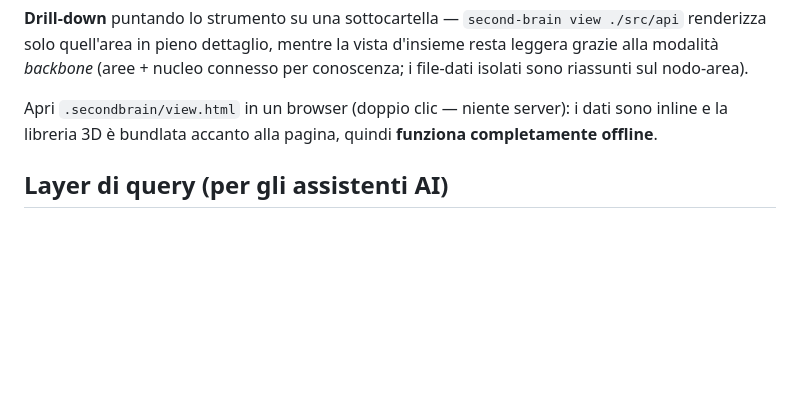
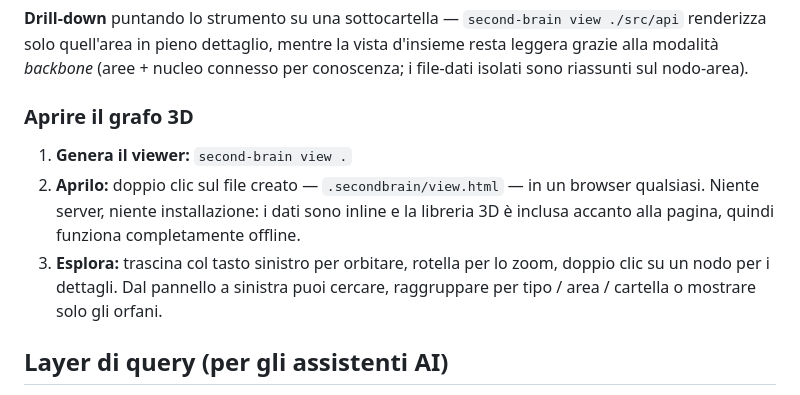
Before and after one commit to lopax76/second-brain, a Markdown page: README.it.md, the part around the change. Drawn GitHub-style; blank space fills up the shorter version.

Commit message:
readme: add a 'Viewing the 3D graph' section (generate -> double-click view.html -> orbit/zoom/details), EN + IT

```diff
--- a/README.it.md
+++ b/README.it.md
@@ -141,8 +141,15 @@ renderizza solo quell'area in pieno dettaglio, mentre la vista d'insieme resta l
 modalità *backbone* (aree + nucleo connesso per conoscenza; i file-dati isolati sono riassunti sul
 nodo-area).
 
-Apri `.secondbrain/view.html` in un browser (doppio clic — niente server): i dati sono inline e la
-libreria 3D è bundlata accanto alla pagina, quindi **funziona completamente offline**.
+### Aprire il grafo 3D
+
+1. **Genera il viewer:** `second-brain view .`
+2. **Aprilo:** doppio clic sul file creato — `.secondbrain/view.html` — in un browser qualsiasi.
+   Niente server, niente installazione: i dati sono inline e la libreria 3D è inclusa accanto alla
+   pagina, quindi funziona completamente offline.
+3. **Esplora:** trascina col tasto sinistro per orbitare, rotella per lo zoom, doppio clic su un
+   nodo per i dettagli. Dal pannello a sinistra puoi cercare, raggruppare per tipo / area / cartella
+   o mostrare solo gli orfani.
 
 ## Layer di query (per gli assistenti AI)
 
```
Also changed, not shown: README.md (+8 -2 lines).
